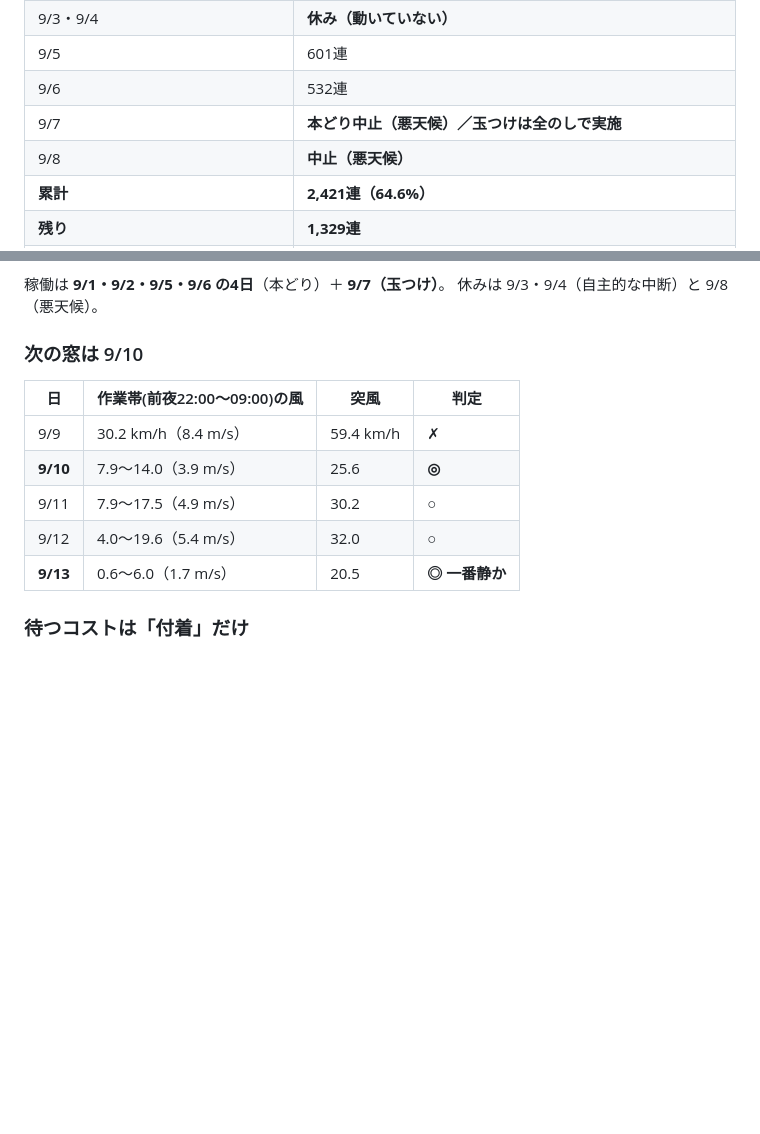
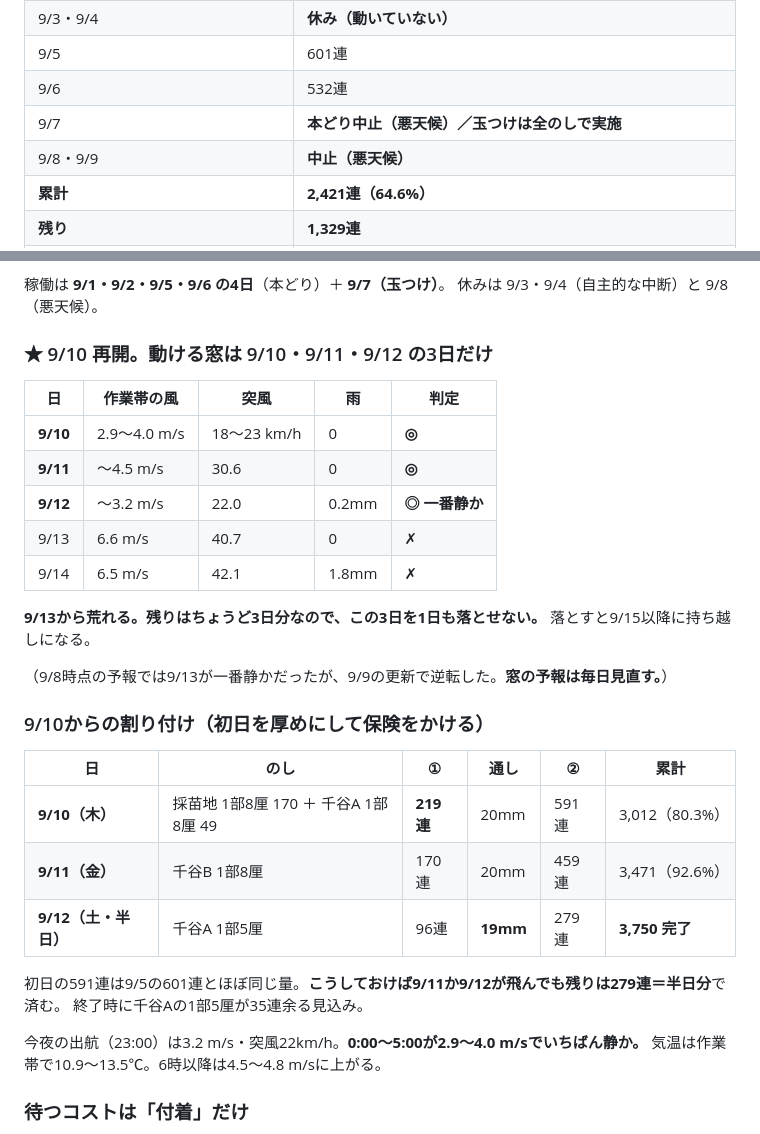
Before and after one commit to kanesaaita/hotate-yoshoku, a Markdown page: docs/plans/2026_本どり_実績ログ.md, 2 parts joined by grey strips. Rendered like a GitHub page; blank space fills up the shorter version.

Commit message:
📅 9/10から再開。動ける窓は9/10・9/11・9/12の3日だけ (#19)
9/9も悪天候で中止。9/10から再開する。

## 窓が3日しかない
9/13以降は風6.5〜6.6m/s・突風40km/h超で荒れる見込み。残りはちょうど3日分なので、
9/10・9/11・9/12を1日も落とせない。落とすと9/15以降に持ち越しになる。

9/8時点の予報では9/13が一番静か（1.7m/s）だったが、9/9の更新で6.6m/sに逆転した。
窓の予報は毎日見直す、という注意書きを実績ログに残した。

## 割り付け（初日を厚めにして保険をかける）
  9/10（木）  採苗地170 ＋ 千谷A 1部8厘49 ＝ 219連 20mm → 591連（累計3,012・80.3%）
  9/11（金）  千谷B 170連 20mm → 459連（累計3,471・92.6%）
  9/12（土・半日）千谷A 1部5厘 96連 19mm → 279連（累計3,750・完了）

初日の591連は9/5の601連とほぼ同じ量。こうしておけば9/11か9/12が飛んでも
残りは279連＝半日分で済む。終了時に千谷Aの1部5厘が35連余る見込み。

## 水温
9/7 22:00の赤川沖で 0.5m 19.65／4m 19.66／9m 19.68℃（完全に等温）。
昨年同時刻より2.5℃低く、中止ラインまで3.3℃の余裕。


Claude-Session: https://claude.ai/code/session_01RjcRy7BxDvjZoL3A4UF2WA

Co-authored-by: Claude <noreply@anthropic.com>

```diff
--- a/docs/plans/2026_本どり_実績ログ.md
+++ b/docs/plans/2026_本どり_実績ログ.md
@@ -18,7 +18,7 @@
 | 9/5 | 601連 |
 | 9/6 | 532連 |
 | 9/7 | **本どり中止（悪天候）／玉つけは全のしで実施** |
-| 9/8 | **中止（悪天候）** |
+| 9/8・9/9 | **中止（悪天候）** |
 | **累計** | **2,421連（64.6%）** |
 | **残り** | **1,329連** |
 | 残り①（早どり丸籠） | **520連**（千谷A 1部5厘131＋1部8厘49／千谷B 170／採苗地 170） |
@@ -280,15 +280,34 @@
 稼働は **9/1・9/2・9/5・9/6 の4日**（本どり）＋ **9/7（玉つけ）**。
 休みは 9/3・9/4（自主的な中断）と 9/8（悪天候）。
 
-### 次の窓は 9/10
+### ★ 9/10 再開。動ける窓は 9/10・9/11・9/12 の3日だけ
 
-| 日 | 作業帯(前夜22:00〜09:00)の風 | 突風 | 判定 |
-|---|---|---|---|
-| 9/9 | 30.2 km/h（8.4 m/s） | 59.4 km/h | ✗ |
-| **9/10** | 7.9〜14.0（3.9 m/s） | 25.6 | **◎** |
-| 9/11 | 7.9〜17.5（4.9 m/s） | 30.2 | ○ |
-| 9/12 | 4.0〜19.6（5.4 m/s） | 32.0 | ○ |
-| **9/13** | 0.6〜6.0（1.7 m/s） | 20.5 | **◎ 一番静か** |
+| 日 | 作業帯の風 | 突風 | 雨 | 判定 |
+|---|---|---|---|---|
+| **9/10** | 2.9〜4.0 m/s | 18〜23 km/h | 0 | **◎** |
+| **9/11** | 〜4.5 m/s | 30.6 | 0 | **◎** |
+| **9/12** | 〜3.2 m/s | 22.0 | 0.2mm | **◎ 一番静か** |
+| 9/13 | 6.6 m/s | 40.7 | 0 | ✗ |
+| 9/14 | 6.5 m/s | 42.1 | 1.8mm | ✗ |
+
+**9/13から荒れる。残りはちょうど3日分なので、この3日を1日も落とせない。**
+落とすと9/15以降に持ち越しになる。
+
+（9/8時点の予報では9/13が一番静かだったが、9/9の更新で逆転した。**窓の予報は毎日見直す。**）
+
+### 9/10からの割り付け（初日を厚めにして保険をかける）
+
+| 日 | のし | ① | 通し | ② | 累計 |
+|---|---|---|---|---|---|
+| **9/10（木）** | 採苗地 1部8厘 170 ＋ 千谷A 1部8厘 49 | **219連** | 20mm | 591連 | 3,012（80.3%） |
+| **9/11（金）** | 千谷B 1部8厘 | 170連 | 20mm | 459連 | 3,471（92.6%） |
+| **9/12（土・半日）** | 千谷A 1部5厘 | 96連 | **19mm** | 279連 | **3,750 完了** |
+
+初日の591連は9/5の601連とほぼ同じ量。**こうしておけば9/11か9/12が飛んでも残りは279連＝半日分**で済む。
+終了時に千谷Aの1部5厘が35連余る見込み。
+
+今夜の出航（23:00）は3.2 m/s・突風22km/h。**0:00〜5:00が2.9〜4.0 m/sでいちばん静か。**
+気温は作業帯で10.9〜13.5℃。6時以降は4.5〜4.8 m/sに上がる。
 
 ### 待つコストは「付着」だけ
 
```
